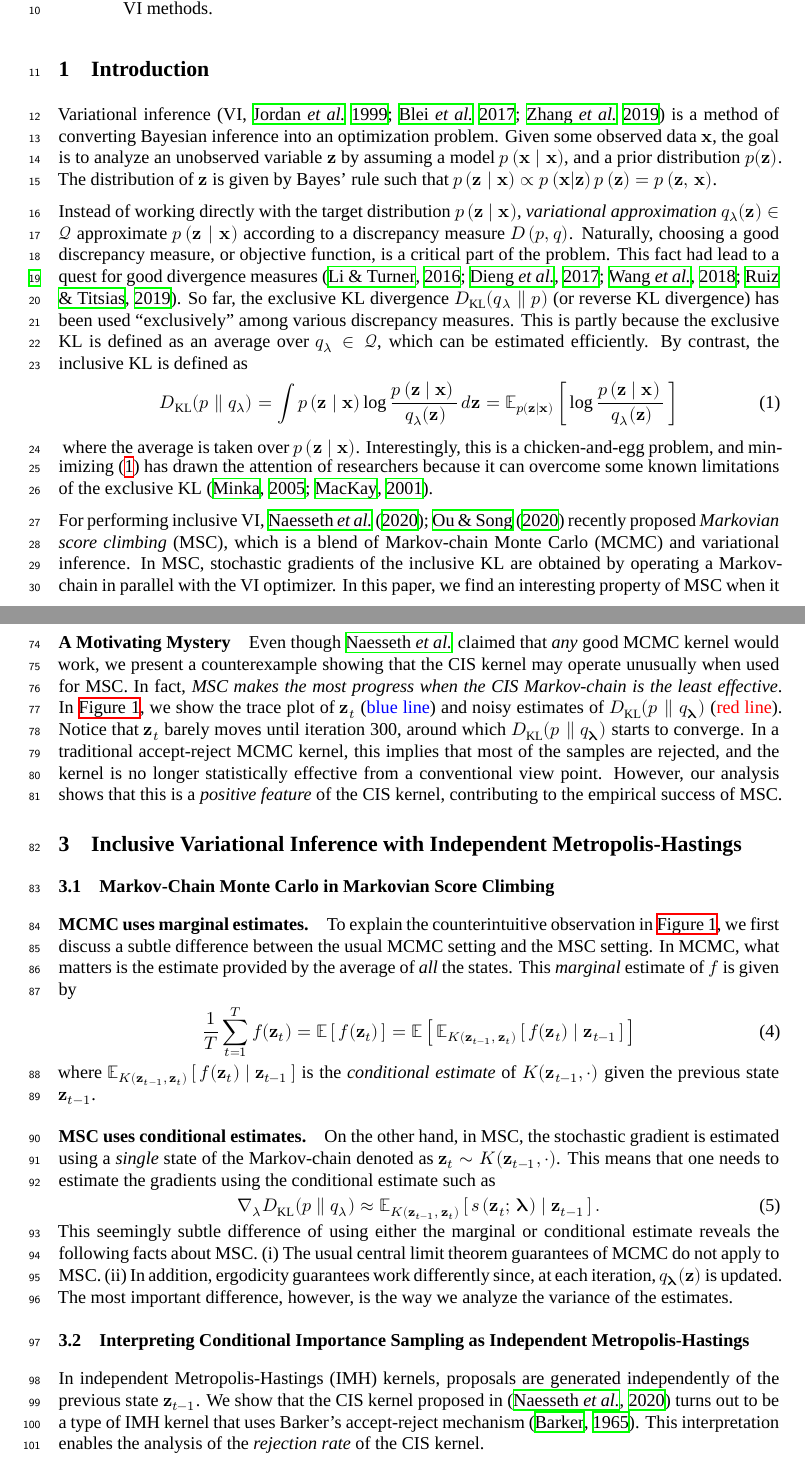
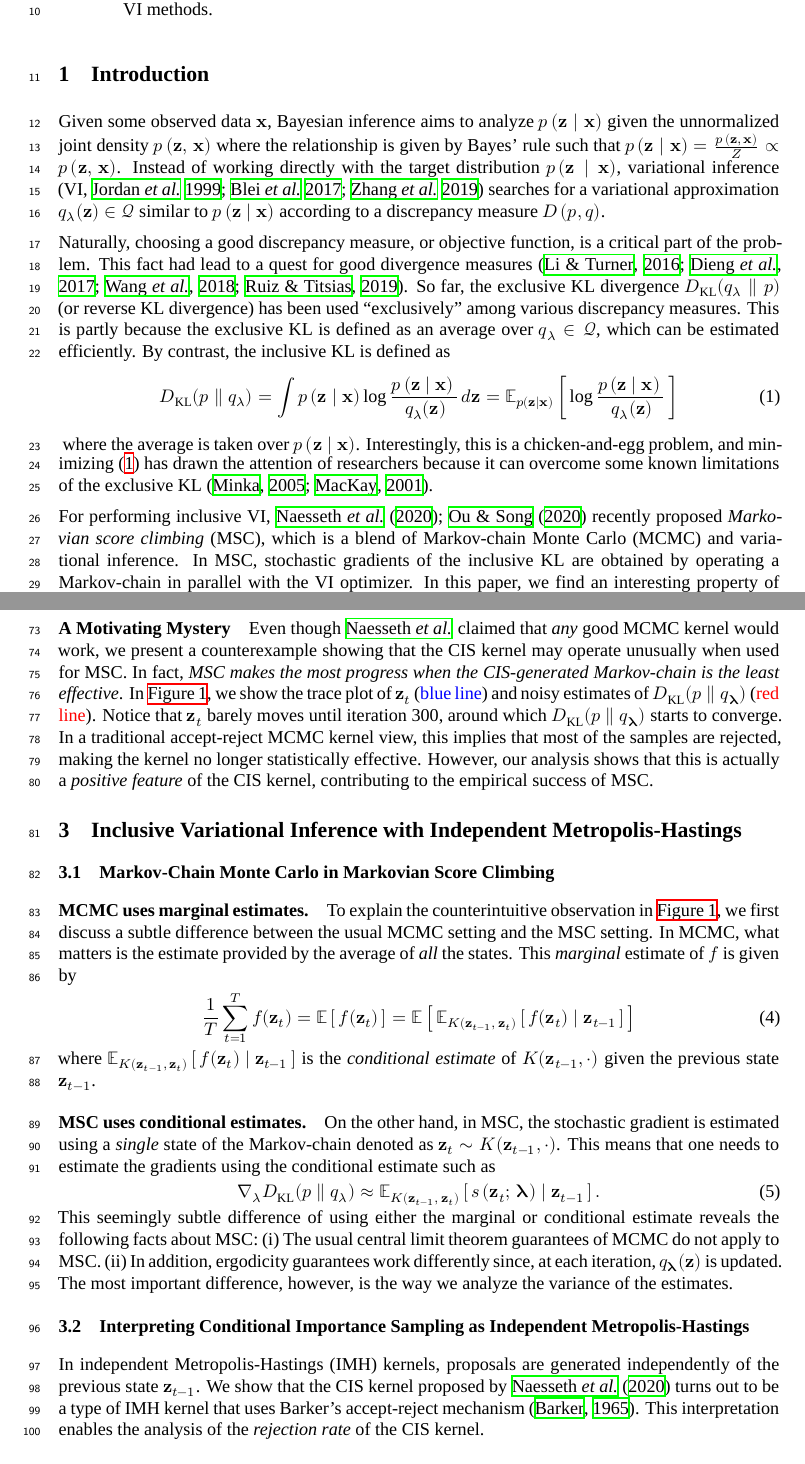
Before and after one commit to Red-Portal/KLpqVI.jl, a LaTeX paper (papers/master.tex, which reads papers/background.tex, papers/introduction.tex, papers/method.tex): two parts of pages 1 and 3 of 22, joined at a grey line, cut so that both start at the same text. Compiled offline with XeLaTeX; a missing font is replaced by an installed copy or a similar font.

Commit message:
fix minor

```diff
--- a/papers/background.tex
+++ b/papers/background.tex
@@ -78,11 +78,11 @@ It obtains stochastic gradients from a Markov-chain \(\{\,\vz_1, \vz_2, \ldots \
 \vspace{-0.1in}
 \paragraph{A Motivating Mystery}
 Even though~\citeauthor{NEURIPS2020_b2070693} claimed that \textit{any} good MCMC kernel would work, we present a counterexample showing that the CIS kernel may operate unusually when used for MSC.
-In fact, \textit{MSC makes the most progress when the CIS Markov-chain is the least effective}.
+In fact, \textit{MSC makes the most progress when the CIS-generated Markov-chain is the least effective}.
 In~\cref{fig:motivating}, we show the trace plot of \(\vz_t\) (\textcolor{blue}{blue line}) and noisy estimates of \(\DKL{p}{q_{\vlambda}}\) (\textcolor{red}{red line}).
 Notice that \(\vz_t\) barely moves until iteration 300, around which \(\DKL{p}{q_{\vlambda}}\) starts to converge.
-In a traditional accept-reject MCMC kernel, this implies that most of the samples are rejected, and the kernel is no longer statistically effective from a conventional view point.
-However, our analysis shows that this is a \textit{positive feature} of the CIS kernel, contributing to the empirical success of MSC.
+In a traditional accept-reject MCMC kernel view, this implies that most of the samples are rejected, making the kernel no longer statistically effective.
+However, our analysis shows that this is actually a \textit{positive feature} of the CIS kernel, contributing to the empirical success of MSC.
 
 %Our work investigates this phenomenon
 %We later show that this phenomenon is actually
--- a/papers/introduction.tex
+++ b/papers/introduction.tex
@@ -1,10 +1,8 @@
 
 \section{Introduction}
-Variational inference (VI,~\citealt{jordan_introduction_1999, blei_variational_2017, zhang_advances_2019}) is a method of converting Bayesian inference into an optimization problem.
-Given some observed data \(\vx\), the goal is to analyze an unobserved variable \(\vz\) by assuming a model \(p\,(\vx\mid\vx)\), and a prior distribution \(p(\vz)\).
-The distribution of \(\vz\) is given by Bayes' rule such that \(p\,(\vz\mid\vx) \propto p\,(\vx|\vz)\,p\,(\vz) = p\,(\vz,\,\vx)\).
+Given some observed data \(\vx\), Bayesian inference aims to analyze \(p\,(\vz\mid\vx)\) given the unnormalized joint density \(p\,(\vz,\,\vx)\) where the relationship is given by Bayes' rule such that \(p\,(\vz\mid\vx) = \frac{p\,(\vz,\,\vx)}{Z} \propto p\,(\vz,\,\vx)\).
+Instead of working directly with the target distribution \(p\,(\vz\mid\vx)\), variational inference (VI,~\citealt{jordan_introduction_1999, blei_variational_2017, zhang_advances_2019}) searches for a variational approximation \(q_{\lambda}(\vz) \in \mathcal{Q}\) similar to \(p\,(\vz\mid\vx)\) according to a discrepancy measure \(D\,(p, q)\).
 
-Instead of working directly with the target distribution \(p\,(\vz\mid\vx)\), \textit{variational approximation} \(q_{\lambda}(\vz) \in \mathcal{Q}\) approximate \(p\,(\vz\mid\vx)\) according to a discrepancy measure \(D\,(p, q)\).
 Naturally, choosing a good discrepancy measure, or objective function, is a critical part of the problem.
 This fact had lead to a quest for good divergence measures~\citep{NIPS2016_7750ca35, NIPS2017_35464c84, NEURIPS2018_1cd138d0, pmlr-v97-ruiz19a}.
 So far, the exclusive KL divergence \(\DKL{q_{\lambda}}{p}\) (or reverse KL divergence) has been used ``exclusively'' among various discrepancy measures.
--- a/papers/method.tex
+++ b/papers/method.tex
@@ -16,7 +16,7 @@ This means that one needs to estimate the gradients using the conditional estima
 \begin{align}
   \nabla_{\lambda} \DKL{p}{q_{\lambda}} \approx \Esub{K(\vz_{t-1},\,\vz_t)}{s\,(\vz_t;\, \vlambda) \mid \vz_{t-1}}.
 \end{align}
-This seemingly subtle difference of using either the marginal or conditional estimate reveals the following facts about MSC.
+This seemingly subtle difference of using either the marginal or conditional estimate reveals the following facts about MSC:
 \begin{enumerate*}[label=(\roman*)]
 \item The usual central limit theorem guarantees of MCMC do not apply to MSC.
 \item In addition, ergodicity guarantees work differently since, at each iteration, \(q_{\vlambda}(\vz)\) is updated.
@@ -25,7 +25,7 @@ The most important difference, however, is the way we analyze the variance of th
 
 \subsection{Interpreting Conditional Importance Sampling as Independent Metropolis-Hastings}\label{section:cis_imh}
 In independent Metropolis-Hastings (IMH) kernels, proposals are generated independently of the previous state \(\vz_{t-1}\).
-We show that the CIS kernel proposed in~\citep{NEURIPS2020_b2070693} turns out to be a type of IMH kernel that uses Barker's accept-reject mechanism~\citep{barker_monte_1965}.
+We show that the CIS kernel proposed by~\citet{NEURIPS2020_b2070693} turns out to be a type of IMH kernel that uses Barker's accept-reject mechanism~\citep{barker_monte_1965}.
 This interpretation enables the analysis of the \textit{rejection rate} of the CIS kernel.
 
 \begin{figure}[H]
```
Also changed, not shown: papers/introduction.tex (4 more changed lines), papers/method.tex (2 more changed lines).
